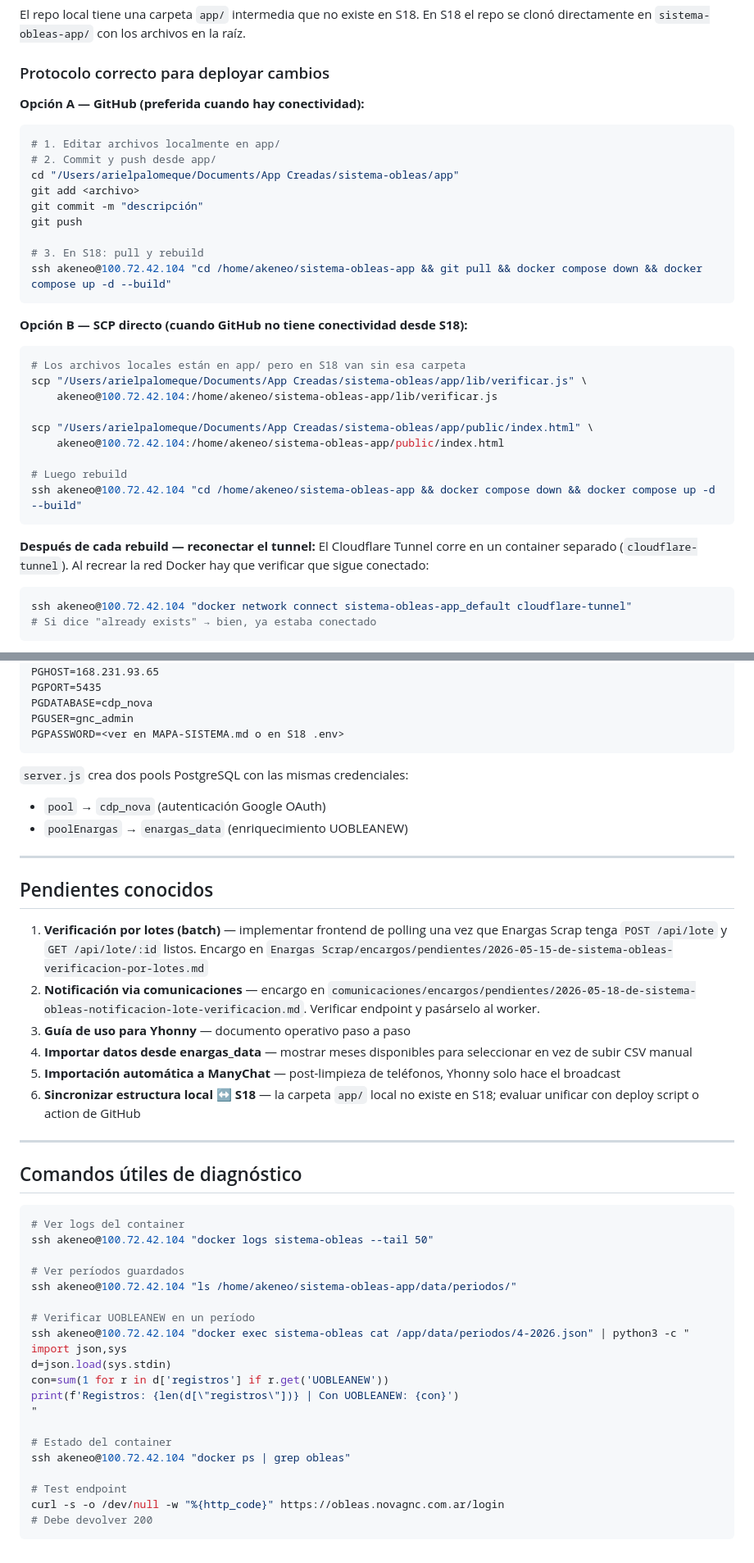
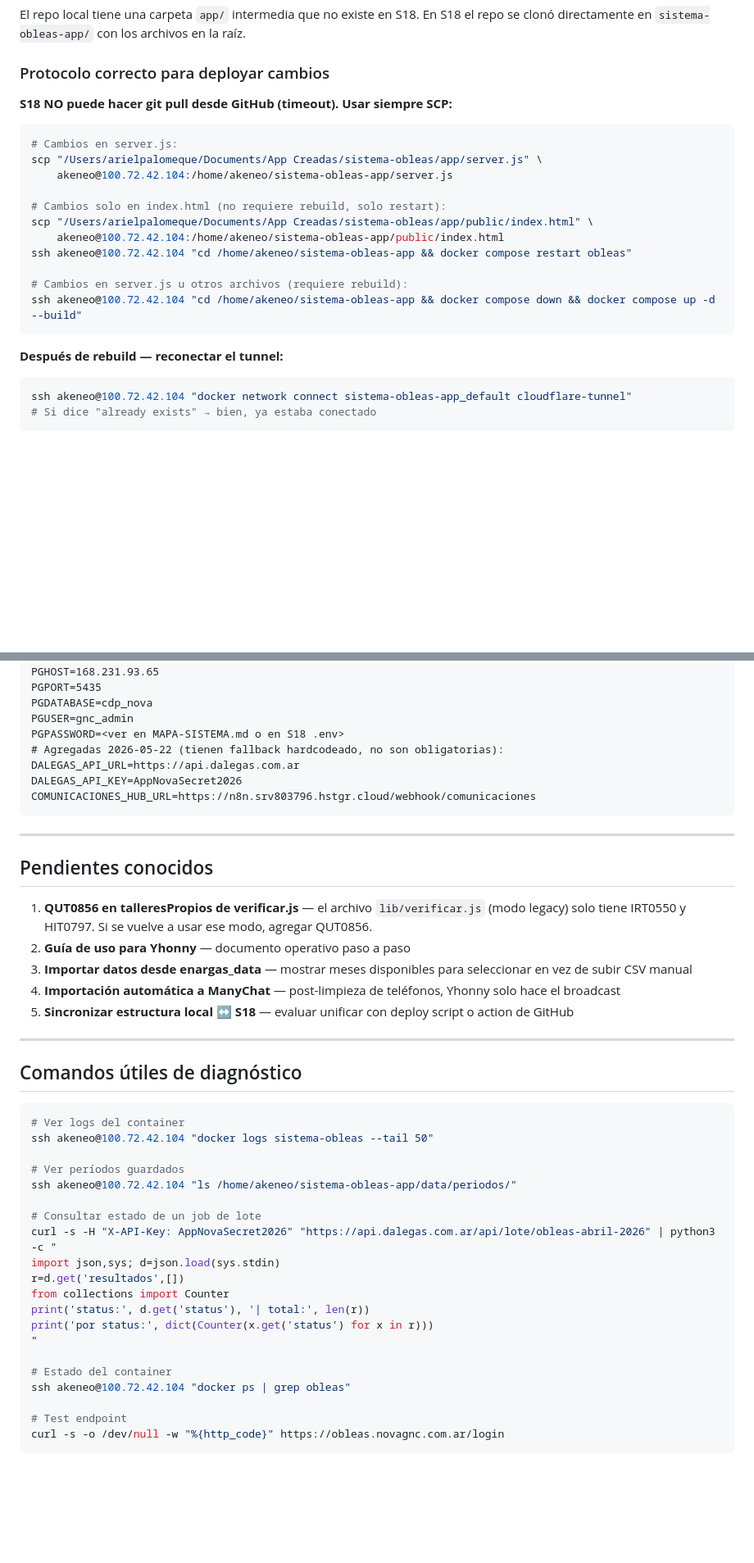
Before and after one commit to arielxp1978/sistema-obleas-app, a Markdown page: CLAUDE.md, 2 parts joined by grey strips. Shown at 82% size. GitHub-like rendering; blank space fills up the shorter version.

````diff
--- a/CLAUDE.md
+++ b/CLAUDE.md
@@ -52,34 +52,22 @@ El repo local tiene una carpeta `app/` intermedia que no existe en S18. En S18 e
 
 ### Protocolo correcto para deployar cambios
 
-**Opción A — GitHub (preferida cuando hay conectividad):**
+**S18 NO puede hacer git pull desde GitHub (timeout). Usar siempre SCP:**
 ```bash
-# 1. Editar archivos localmente en app/
-# 2. Commit y push desde app/
-cd "/Users/arielpalomeque/Documents/App Creadas/sistema-obleas/app"
-git add <archivo>
-git commit -m "descripción"
-git push
+# Cambios en server.js:
+scp "/Users/arielpalomeque/Documents/App Creadas/sistema-obleas/app/server.js" \
+    akeneo@100.72.42.104:/home/akeneo/sistema-obleas-app/server.js
 
-# 3. En S18: pull y rebuild
-ssh akeneo@100.72.42.104 "cd /home/akeneo/sistema-obleas-app && git pull && docker compose down && docker compose up -d --build"
-```
-
-**Opción B — SCP directo (cuando GitHub no tiene conectividad desde S18):**
-```bash
-# Los archivos locales están en app/ pero en S18 van sin esa carpeta
-scp "/Users/arielpalomeque/Documents/App Creadas/sistema-obleas/app/lib/verificar.js" \
-    akeneo@100.72.42.104:/home/akeneo/sistema-obleas-app/lib/verificar.js
-
+# Cambios solo en index.html (no requiere rebuild, solo restart):
 scp "/Users/arielpalomeque/Documents/App Creadas/sistema-obleas/app/public/index.html" \
     akeneo@100.72.42.104:/home/akeneo/sistema-obleas-app/public/index.html
+ssh akeneo@100.72.42.104 "cd /home/akeneo/sistema-obleas-app && docker compose restart obleas"
 
-# Luego rebuild
+# Cambios en server.js u otros archivos (requiere rebuild):
 ssh akeneo@100.72.42.104 "cd /home/akeneo/sistema-obleas-app && docker compose down && docker compose up -d --build"
 ```
 
-**Después de cada rebuild — reconectar el tunnel:**
-El Cloudflare Tunnel corre en un container separado (`cloudflare-tunnel`). Al recrear la red Docker hay que verificar que sigue conectado:
+**Después de rebuild — reconectar el tunnel:**
 ```bash
 ssh akeneo@100.72.42.104 "docker network connect sistema-obleas-app_default cloudflare-tunnel"
 # Si dice "already exists" → bien, ya estaba conectado
@@ -276,22 +287,21 @@ PGPORT=5435
 PGDATABASE=cdp_nova
 PGUSER=gnc_admin
 PGPASSWORD=<ver en MAPA-SISTEMA.md o en S18 .env>
+# Agregadas 2026-05-22 (tienen fallback hardcodeado, no son obligatorias):
+DALEGAS_API_URL=https://api.dalegas.com.ar
+DALEGAS_API_KEY=AppNovaSecret2026
+COMUNICACIONES_HUB_URL=https://n8n.srv803796.hstgr.cloud/webhook/comunicaciones
 ```
-
-`server.js` crea dos pools PostgreSQL con las mismas credenciales:
-- `pool` → `cdp_nova` (autenticación Google OAuth)
-- `poolEnargas` → `enargas_data` (enriquecimiento UOBLEANEW)
 
 ---
 
 ## Pendientes conocidos
 
-1. **Verificación por lotes (batch)** — implementar frontend de polling una vez que Enargas Scrap tenga `POST /api/lote` y `GET /api/lote/:id` listos. Encargo en `Enargas Scrap/encargos/pendientes/2026-05-15-de-sistema-obleas-verificacion-por-lotes.md`
-2. **Notificación via comunicaciones** — encargo en `comunicaciones/encargos/pendientes/2026-05-18-de-sistema-obleas-notificacion-lote-verificacion.md`. Verificar endpoint y pasárselo al worker.
-3. **Guía de uso para Yhonny** — documento operativo paso a paso
-4. **Importar datos desde enargas_data** — mostrar meses disponibles para seleccionar en vez de subir CSV manual
-5. **Importación automática a ManyChat** — post-limpieza de teléfonos, Yhonny solo hace el broadcast
-6. **Sincronizar estructura local ↔ S18** — la carpeta `app/` local no existe en S18; evaluar unificar con deploy script o action de GitHub
+1. **QUT0856 en talleresPropios de verificar.js** — el archivo `lib/verificar.js` (modo legacy) solo tiene IRT0550 y HIT0797. Si se vuelve a usar ese modo, agregar QUT0856.
+2. **Guía de uso para Yhonny** — documento operativo paso a paso
+3. **Importar datos desde enargas_data** — mostrar meses disponibles para seleccionar en vez de subir CSV manual
+4. **Importación automática a ManyChat** — post-limpieza de teléfonos, Yhonny solo hace el broadcast
+5. **Sincronizar estructura local ↔ S18** — evaluar unificar con deploy script o action de GitHub
 
 ---
 
@@ -304,12 +314,13 @@ ssh akeneo@100.72.42.104 "docker logs sistema-obleas --tail 50"
 # Ver períodos guardados
 ssh akeneo@100.72.42.104 "ls /home/akeneo/sistema-obleas-app/data/periodos/"
 
-# Verificar UOBLEANEW en un período
-ssh akeneo@100.72.42.104 "docker exec sistema-obleas cat /app/data/periodos/4-2026.json" | python3 -c "
-import json,sys
-d=json.load(sys.stdin)
-con=sum(1 for r in d['registros'] if r.get('UOBLEANEW'))
-print(f'Registros: {len(d[\"registros\"])} | Con UOBLEANEW: {con}')
+# Consultar estado de un job de lote
+curl -s -H "X-API-Key: AppNovaSecret2026" "https://api.dalegas.com.ar/api/lote/obleas-abril-2026" | python3 -c "
+import json,sys; d=json.load(sys.stdin)
+r=d.get('resultados',[])
+from collections import Counter
+print('status:', d.get('status'), '| total:', len(r))
+print('por status:', dict(Counter(x.get('status') for x in r)))
 "
 
 # Estado del container
@@ -317,5 +328,4 @@ ssh akeneo@100.72.42.104 "docker ps | grep obleas"
 
 # Test endpoint
 curl -s -o /dev/null -w "%{http_code}" https://obleas.novagnc.com.ar/login
-# Debe devolver 200
 ```
````
Also changed, not shown: other parts of CLAUDE.md (+97 -74 lines).
